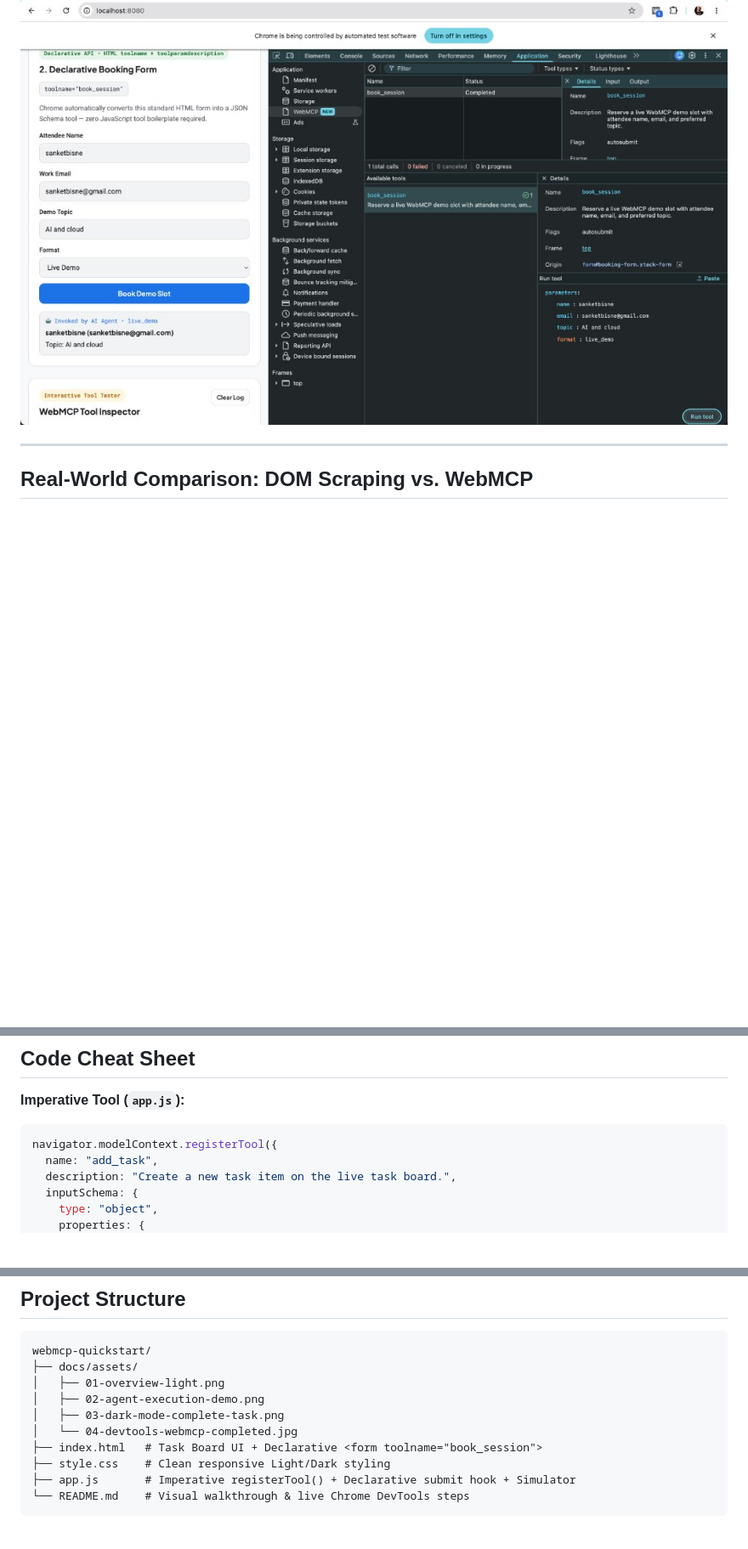
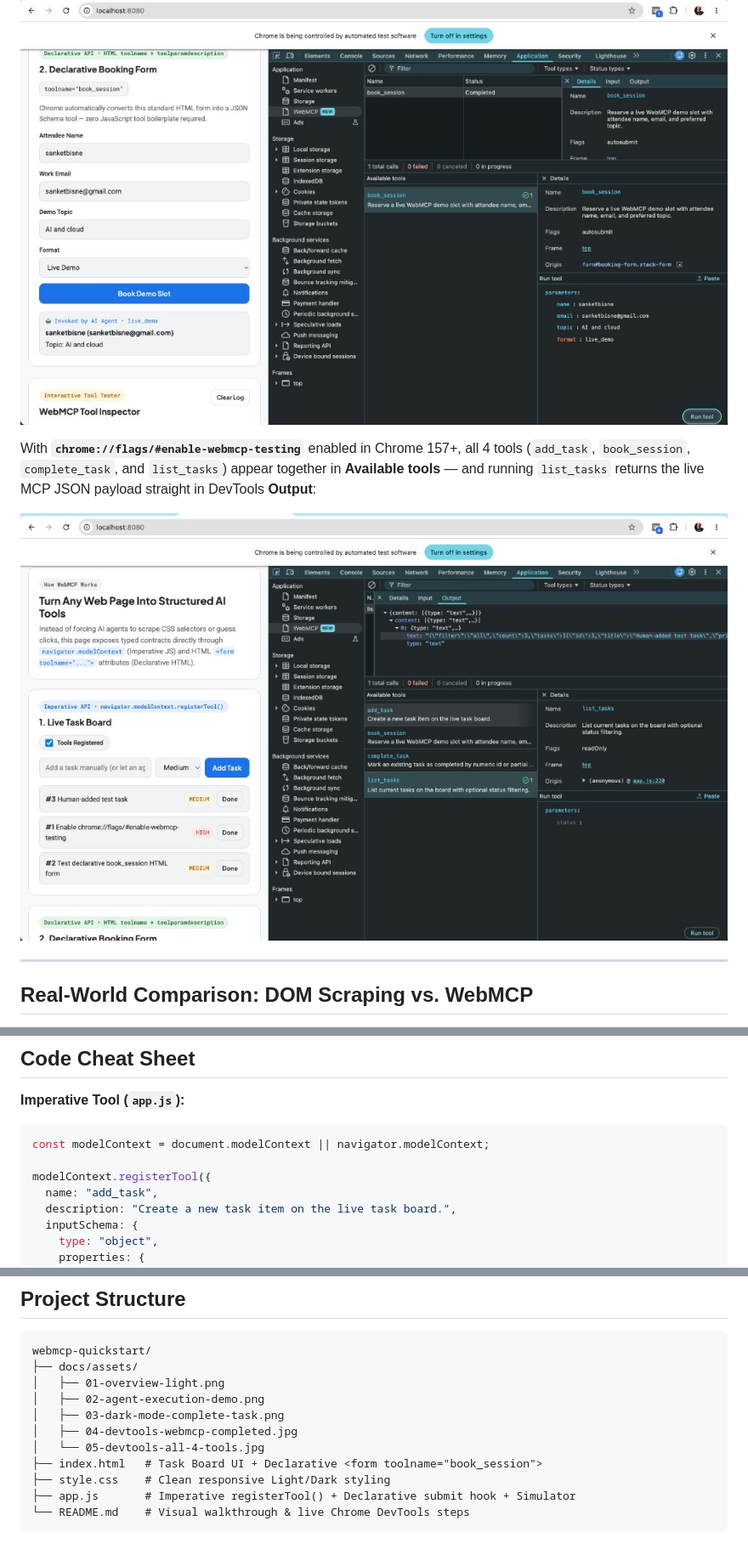
Before and after one commit to sanketbisne/webmcp-quickstart, a Markdown page: README.md, 3 parts joined by grey strips. Shown at 85% size. GitHub-like rendering; pictures changed too: docs/assets/05-devtools-all-4-tools.jpg (added); blank space fills up the shorter version.

Commit message:
docs: add Chrome 157 all-4-tools DevTools screenshot and update document.modelContext copy

````diff
--- a/README.md
+++ b/README.md
@@ -53,6 +53,10 @@ Calling `complete_task` (`{ "id": 1 }`) updates task `#1` directly on the board,
 Running `book_session` directly from **DevTools → Application → WebMCP → Run tool** executes the declarative `<form toolname="book_session">` contract natively inside Chrome, logs **`Completed`** (`0 failed`, `0 canceled`) in **Tool activity**, and renders **`🤖 Invoked by AI Agent`** on the page:
 
 ![Chrome DevTools Native WebMCP Completed Call](docs/assets/04-devtools-webmcp-completed.jpg)
+
+With **`chrome://flags/#enable-webmcp-testing`** enabled in Chrome 157+, all 4 tools (`add_task`, `book_session`, `complete_task`, and `list_tasks`) appear together in **Available tools** — and running `list_tasks` returns the live MCP JSON payload straight in DevTools **Output**:
+
+![Chrome DevTools All 4 Tools and list_tasks Output](docs/assets/05-devtools-all-4-tools.jpg)
 
 ---
 
@@ -126,7 +130,9 @@ Toggle **`Tools Registered`** on and off inside **1. Live Task Board** while wat
 
 **Imperative Tool (`app.js`):**
 ```javascript
-navigator.modelContext.registerTool({
+const modelContext = document.modelContext || navigator.modelContext;
+
+modelContext.registerTool({
   name: "add_task",
   description: "Create a new task item on the live task board.",
   inputSchema: {
@@ -170,7 +176,8 @@ webmcp-quickstart/
 │   ├── 01-overview-light.png
 │   ├── 02-agent-execution-demo.png
 │   ├── 03-dark-mode-complete-task.png
-│   └── 04-devtools-webmcp-completed.jpg
+│   ├── 04-devtools-webmcp-completed.jpg
+│   └── 05-devtools-all-4-tools.jpg
 ├── index.html   # Task Board UI + Declarative <form toolname="book_session">
 ├── style.css    # Clean responsive Light/Dark styling
 ├── app.js       # Imperative registerTool() + Declarative submit hook + Simulator
````
Also changed, not shown: other parts of README.md (+5 -5 lines), 1 other file.
